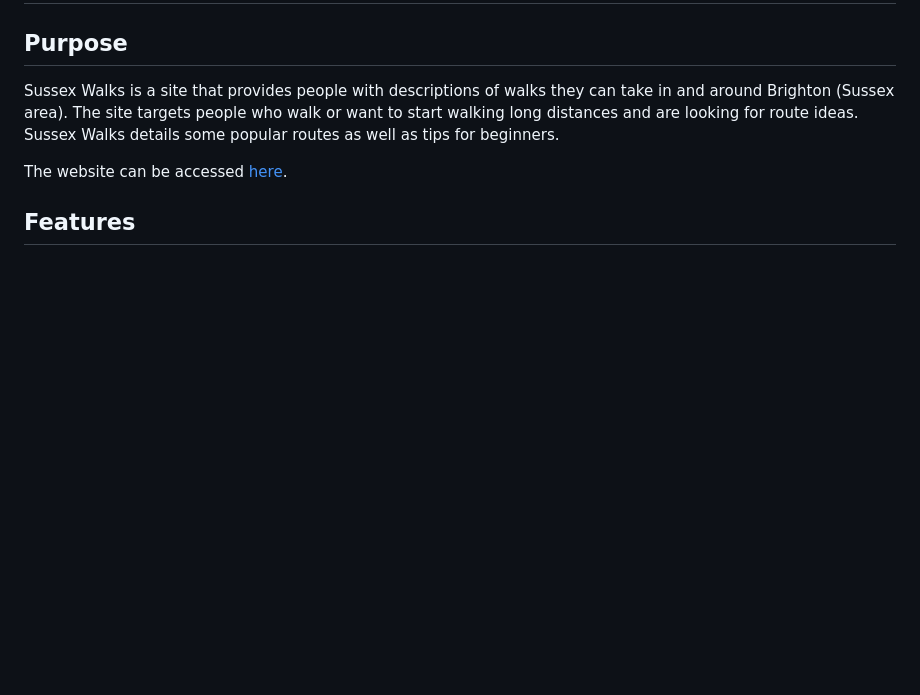
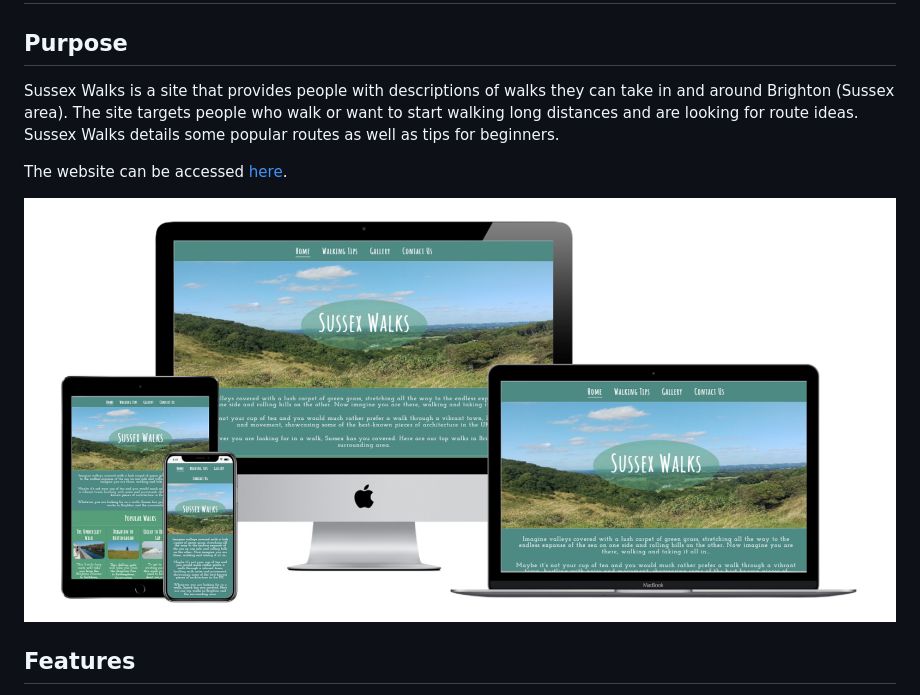
Before and after one commit to OlgaJ1989/sussex-walks, a Markdown page: README.md, the part around the change printed below. Drawn GitHub-style; blank space fills up the shorter version.

```diff
--- a/README.md
+++ b/README.md
@@ -5,4 +5,6 @@ Sussex Walks is a site that provides people with descriptions of walks they can
 
 The website can be accessed [here](https://olgaj1989.github.io/sussex-walks/).
 
+![Mockup](https://github.com/OlgaJ1989/sussex-walks/blob/master/docs/mockup.png)
+
 ## Features
```
Also changed, not shown: other parts of README.md (+9 -0 lines), docs/navigation.PNG (added), 1 other file.
